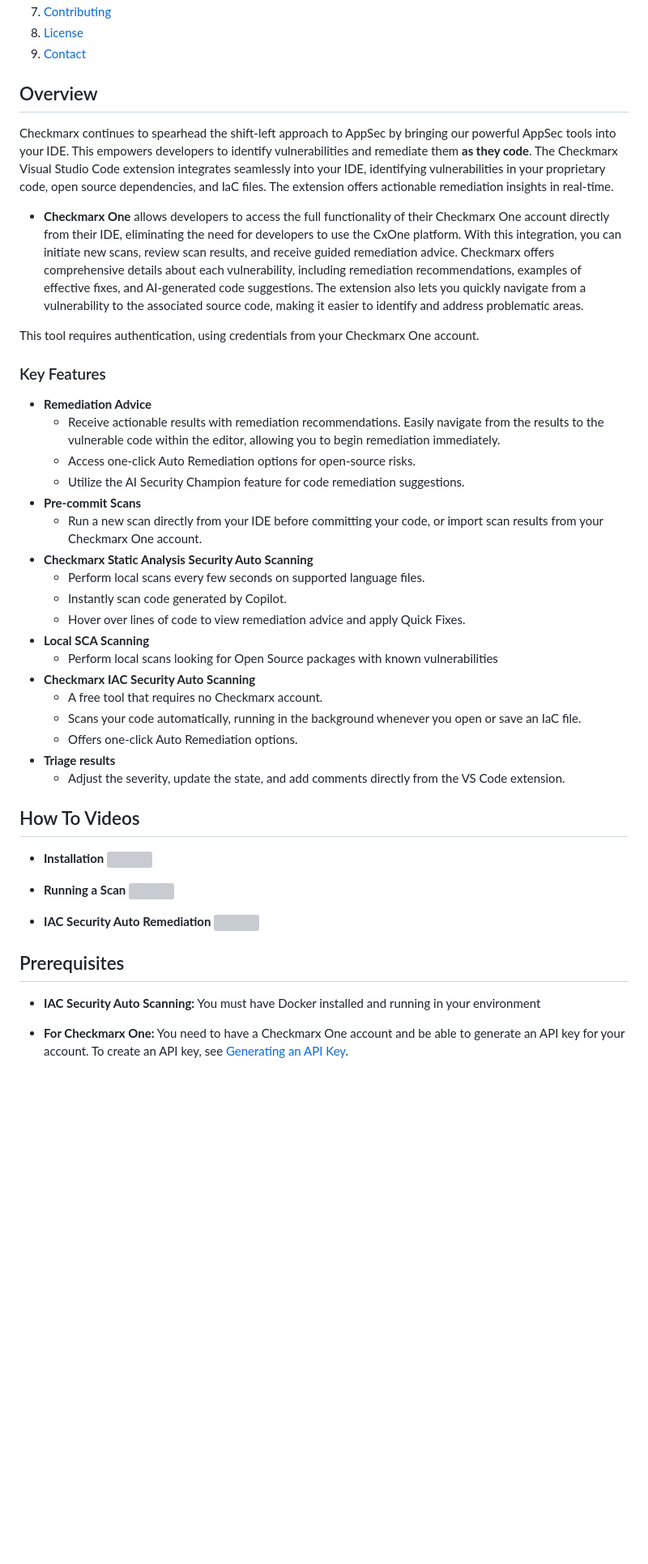
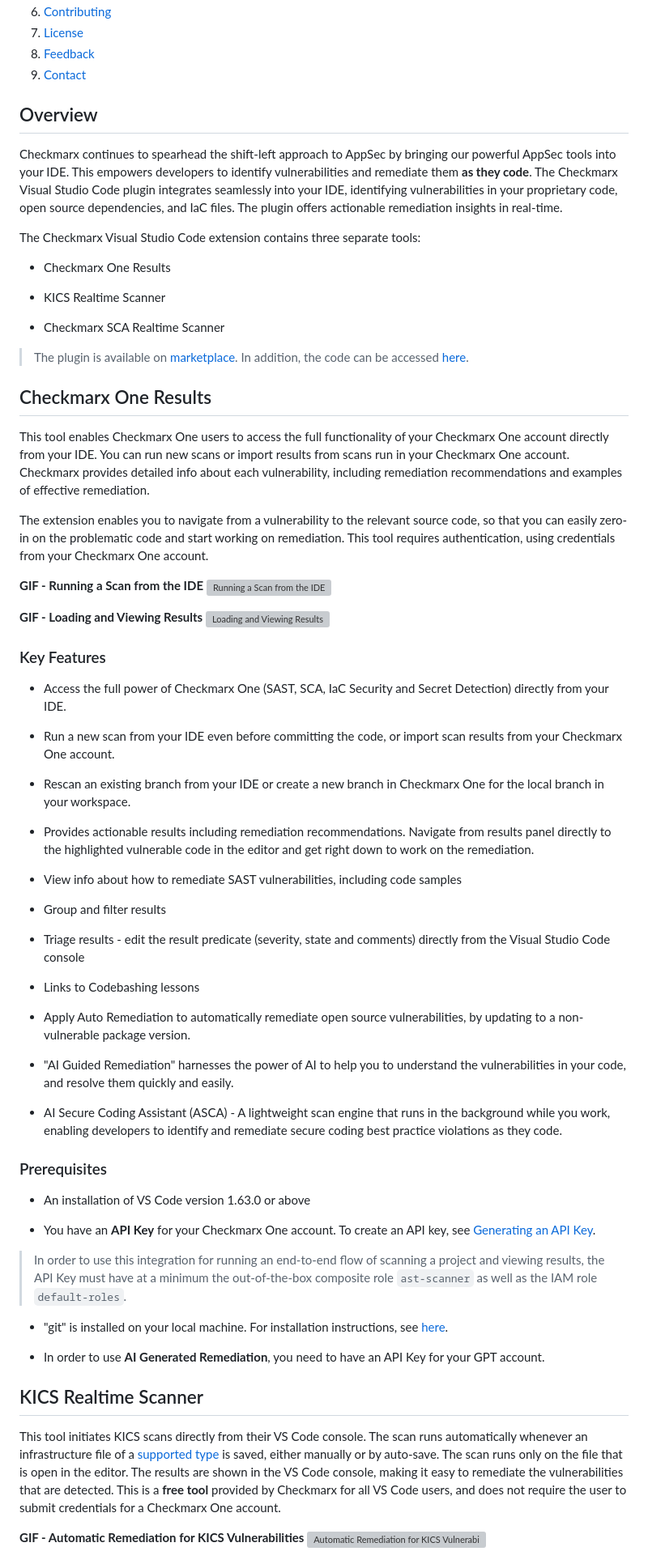
Before and after one commit to Checkmarx/ast-vscode-extension, a Markdown page: README.md, the part around one of its changes. Shown at 81% size. Rendered like a GitHub page; folded sections open; blank space fills up the shorter version; grey boxes are pictures that could not be loaded.

```diff
--- a/README.md
+++ b/README.md
@@ -33,52 +35,75 @@
     <li><a href="#contributing">Contributing</a></li>
     <li><a href="#license">License</a></li>
+    <li><a href="#feedback">Feedback</a></li>
     <li><a href="#contact">Contact</a></li>
   </ol>
 </details>
 
 ## Overview
 
-Checkmarx continues to spearhead the shift-left approach to AppSec by bringing our powerful AppSec tools into your IDE. This empowers developers to identify vulnerabilities and remediate them **as they code**.
-The Checkmarx Visual Studio Code extension integrates seamlessly into your IDE, identifying vulnerabilities in your proprietary code, open source dependencies, and IaC files. The extension offers actionable remediation insights in real-time.
+Checkmarx continues to spearhead the shift-left approach to AppSec by bringing our powerful AppSec tools into your IDE. This empowers developers to identify vulnerabilities and remediate them **as they code**. The Checkmarx Visual Studio Code plugin integrates seamlessly into your IDE, identifying vulnerabilities in your proprietary code, open source dependencies, and IaC files. The plugin offers actionable remediation insights in real-time.
 
-- **Checkmarx One** allows developers to access the full functionality of their Checkmarx One account directly from their IDE, eliminating the need for developers to use the CxOne platform. With this integration, you can initiate new scans, review scan results, and receive guided remediation advice. Checkmarx offers comprehensive details about each vulnerability, including remediation recommendations, examples of effective fixes, and AI-generated code suggestions. The extension also lets you quickly navigate from a vulnerability to the associated source code, making it easier to identify and address problematic areas.
+The Checkmarx Visual Studio Code extension contains three separate tools:
 
-This tool requires authentication, using credentials from your Checkmarx One account.
+-   Checkmarx One Results
+
+-   KICS Realtime Scanner
+
+-   Checkmarx SCA Realtime Scanner
+
+> The plugin is available on [marketplace](https://marketplace.visualstudio.com/items?itemName=checkmarx.ast-results). In addition, the code can be accessed [here](https://github.com/CheckmarxDev/ast-vscode-extension).
+
+## Checkmarx One Results
+
+This tool enables Checkmarx One users to access the full functionality of your Checkmarx One account  directly from your IDE. You can run new scans or import results from scans run in your Checkmarx One account. Checkmarx provides detailed info about each vulnerability, including remediation recommendations and examples of effective remediation.
+
+The extension enables you to navigate from a vulnerability to the relevant source code, so that you can easily zero-in on the problematic code and start working on remediation. This tool requires authentication, using credentials from your Checkmarx One account.
+
+
+**GIF - Running a Scan from the IDE**
+![Running a Scan from the IDE](https://raw.githubusercontent.com/Checkmarx/ci-cd-integrations/main/.images/vscode_running_scan.gif "Running a Scan from the IDE")
+
+**GIF - Loading and Viewing Results**
+![Loading and Viewing Results](https://raw.githubusercontent.com/Checkmarx/ci-cd-integrations/main/.images/vscode_running_scan.gif "Loading and Viewing Results")
 
 ### Key Features
 
-- **Remediation Advice**
-  - Receive actionable results with remediation recommendations. Easily navigate from the results to the vulnerable code within the editor, allowing you to begin remediation immediately.
-  - Access one-click Auto Remediation options for open-source risks.
-  - Utilize the AI Security Champion feature for code remediation suggestions.
-- **Pre-commit Scans**
-  - Run a new scan directly from your IDE before committing your code, or import scan results from your Checkmarx One account.
-- **Checkmarx Static Analysis Security Auto Scanning**
-  - Perform local scans every few seconds on supported language files.
-  - Instantly scan code generated by Copilot.
-  - Hover over lines of code to view remediation advice and apply Quick Fixes.
-- **Local SCA Scanning**
-  - Perform local scans looking for Open Source packages with known vulnerabilities
-- **Checkmarx IAC Security Auto Scanning**
-  - A free tool that requires no Checkmarx account.
-  - Scans your code automatically, running in the background whenever you open or save an IaC file.
-  - Offers one-click Auto Remediation options.
-- **Triage results**
-  - Adjust the severity, update the state, and add comments directly from the VS Code extension.
+-   Access the full power of Checkmarx One (SAST, SCA, IaC Security and Secret Detection) directly from your IDE.
 
-## How To Videos
-- **Installation**
-![](https://raw.githubusercontent.com/Checkmarx/ci-cd-integrations/main/.images/vscode_installation_and_initial_setup.gif)
+-   Run a new scan from your IDE even before committing the code, or import scan results from your Checkmarx One account.
 
-- **Running a Scan**
-![](https://raw.githubusercontent.com/Checkmarx/ci-cd-integrations/main/.images/vscode_running_scan.gif)
+- Rescan an existing branch from your IDE or create a new branch in Checkmarx One for the local branch in your workspace.
 
-- **IAC Security Auto Remediation**
-![](https://raw.githubusercontent.com/Checkmarx/ci-cd-integrations/main/.images/vscode_kics_auto_remediation.gif)
+-   Provides actionable results including remediation recommendations. Navigate from results panel directly to the highlighted vulnerable code in the editor and get right down to work on the remediation.
 
-## Prerequisites
-- **IAC Security Auto Scanning:**
-You must have Docker installed and running in your environment
+-   View info about how to remediate SAST vulnerabilities, including code samples
 
-- **For Checkmarx One:**
-You need to have a Checkmarx One account and be able to generate an API key for your account. To create an API key, see [Generating an API Key](https://checkmarx.com/resource/documents/en/34965-118315-authentication-for-checkmarx-one-cli.html#UUID-a4e31a96-1f36-6293-e95a-97b4b9189060_UUID-1e7abdfa-77eb-2a6c-f12a-c812a1e1dcf7).
+-   Group and filter results
+
+-   Triage results - edit the result predicate (severity, state and comments) directly from the Visual Studio Code console
+
+-   Links to Codebashing lessons
+
+-   Apply Auto Remediation to automatically remediate open source vulnerabilities, by updating to a non-vulnerable package version.
+
+-   "AI Guided Remediation" harnesses the power of AI to help you to understand the vulnerabilities in your code, and resolve them quickly and easily.
+
+- AI Secure Coding Assistant (ASCA) - A lightweight scan engine that runs in the background while you work, enabling developers to identify and remediate secure coding best practice violations as they code.
+
+### Prerequisites
+-   An installation of VS Code version 1.63.0 or above
+
+-   You have an **API Key** for your Checkmarx One account. To create an API key, see [Generating an API Key](https://checkmarx.com/resource/documents/en/34965-68618-generating-an-api-key.html).
+  > In order to use this integration for running an end-to-end flow of scanning a project and viewing results, the API Key must have at a minimum the out-of-the-box composite role `ast-scanner` as well as the IAM role `default-roles`.
+
+- "git" is installed on your local machine. For installation instructions, see [here](https://git-scm.com/book/en/v2/Getting-Started-Installing-Git).
+
+-   In order to use **AI Generated Remediation**, you need to have an API Key for your GPT account.
+
+## KICS Realtime Scanner
+
+This tool initiates KICS scans directly from their VS Code console. The scan runs automatically whenever an infrastructure file of a [supported type](https://docs.kics.io/latest/platforms/) is saved, either manually or by auto-save. The scan runs only on the file that is open in the editor. The results are shown in the VS Code console, making it easy to remediate the vulnerabilities that are detected. This is a **free tool** provided by Checkmarx for all VS Code users, and does not require the user to submit credentials for a Checkmarx One account.
+
+**GIF - Automatic Remediation for KICS Vulnerabilities**
+![Automatic Remediation for KICS Vulnerabilities](https://raw.githubusercontent.com/Checkmarx/ci-cd-integrations/main/.images/vscode_kics_auto_remediation.gif)
+
```
Also changed, not shown: other parts of README.md (+61 -12 lines), docs/logo.png, media/icon.png, 1 other file.
